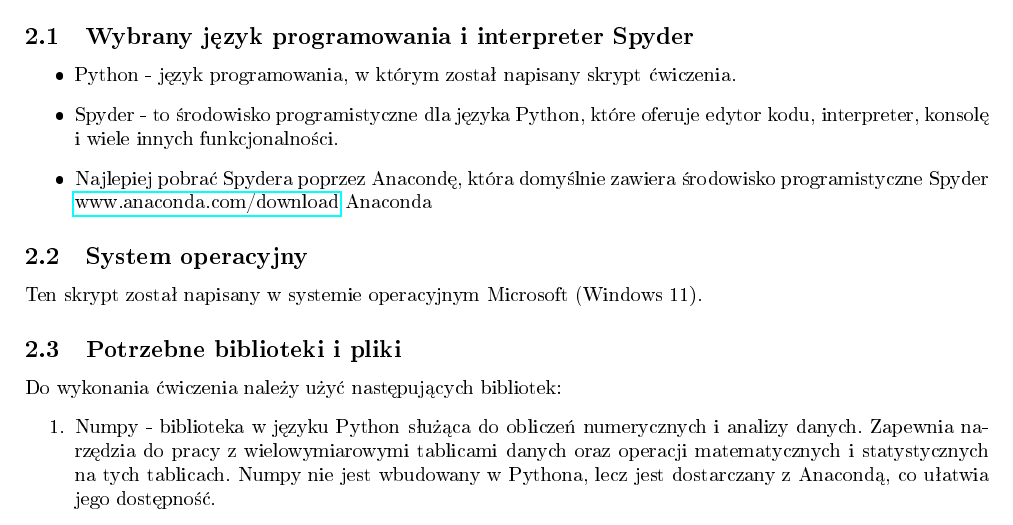
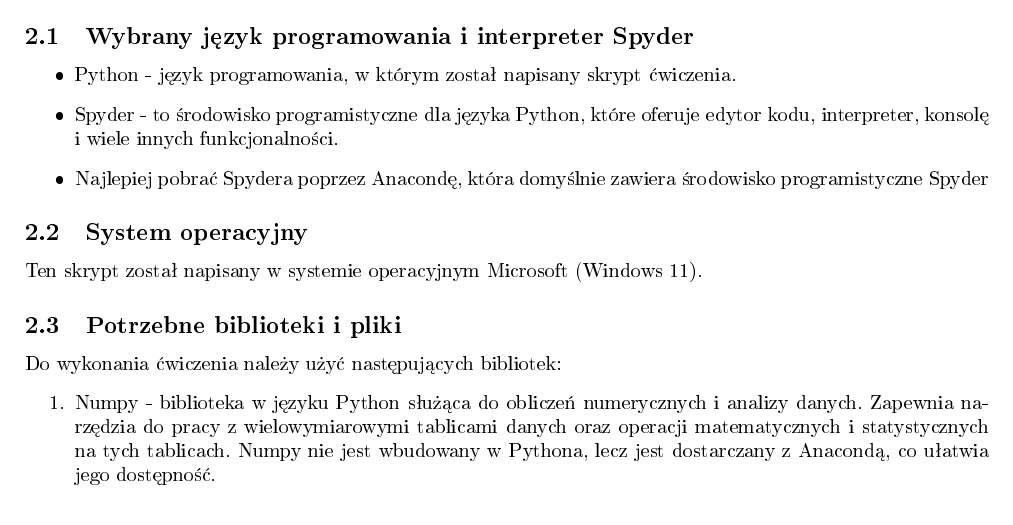
Before and after one commit to AlicjaLubianka/projekt_1, a LaTeX document (sprawozdanie/ala_magda.tex): part of page 3 of 3, cut so that both start at the same text. The pictures show the PDF file sprawozdanie/ala_magda.pdf that the author committed with the source.

Commit message:
utworzenie pliku ze sprawozdaniem

```diff
--- a/sprawozdanie/ala_magda.tex
+++ b/sprawozdanie/ala_magda.tex
@@ -79,7 +79,7 @@
 		\item
 		Python - język programowania, w którym został napisany skrypt ćwiczenia.
 		\item Spyder - to środowisko programistyczne dla języka Python, które oferuje edytor kodu, interpreter, konsolę i wiele innych funkcjonalności.
-		\item Najlepiej pobrać Spydera poprzez Anacondę, która domyślnie zawiera środowisko programistyczne Spyder \href{https://www.anaconda.com/download}{www.anaconda.com/download}	\citep{Anaconda}
+		\item Najlepiej pobrać Spydera poprzez Anacondę, która domyślnie zawiera środowisko programistyczne Spyder
 	\end{itemize}
 
 	\subsection{System operacyjny}
```
Also changed, not shown: sprawozdanie/ala_magda.pdf, 2 other files.
